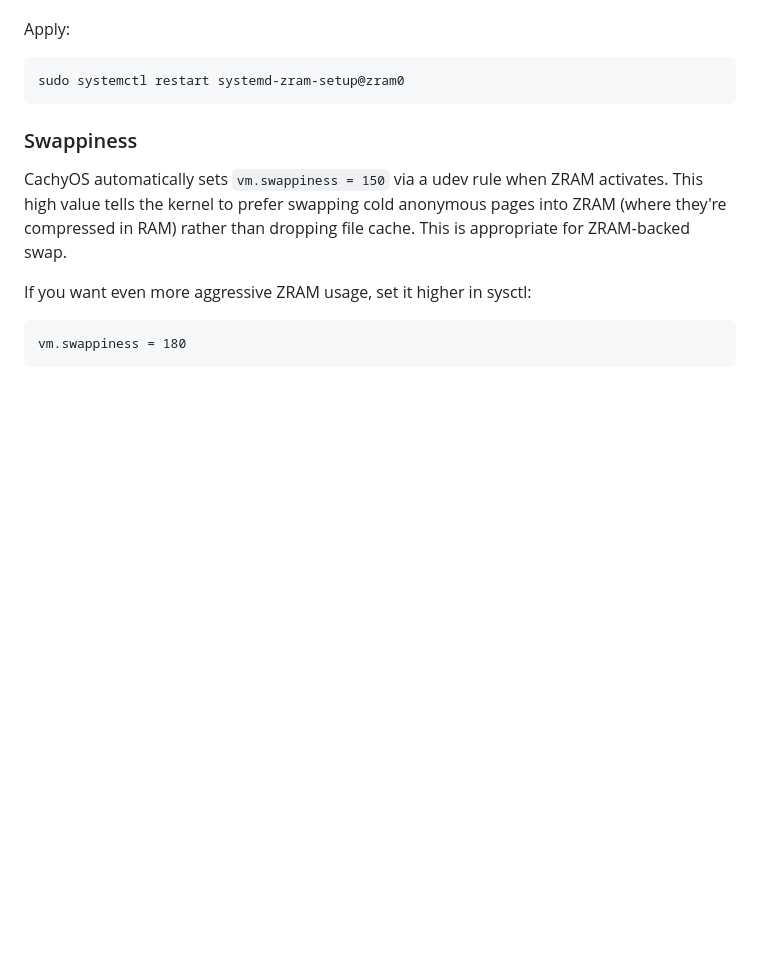
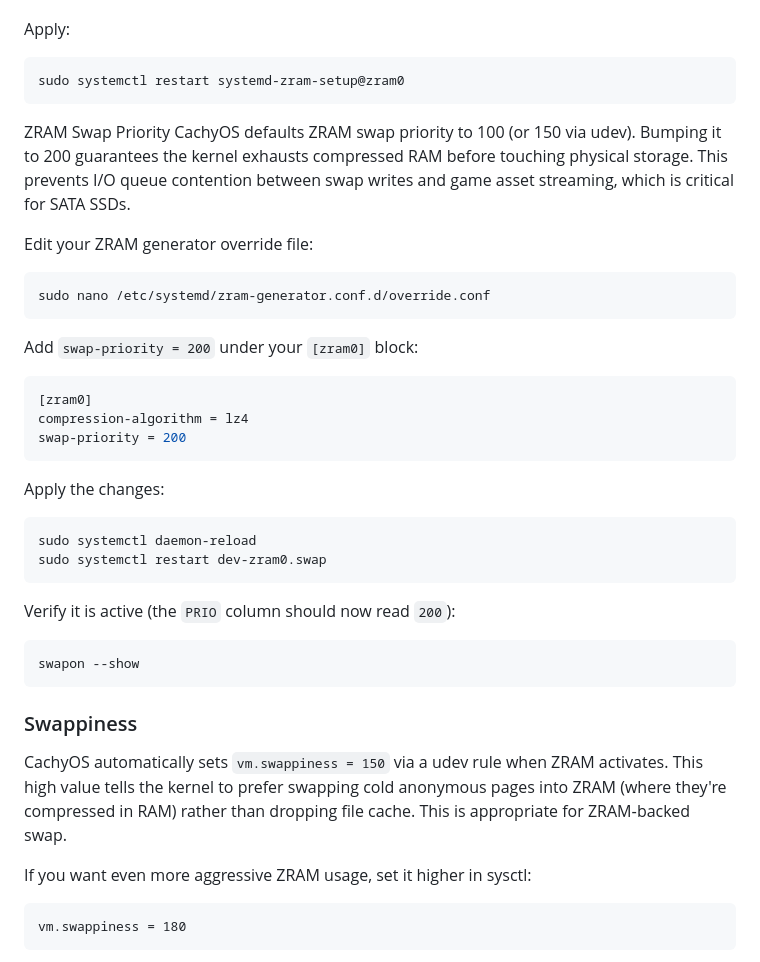
Before and after one commit to fernbacher/cachyos-optimization, a Markdown page: README.md, the part around the change. Drawn GitHub-style; blank space fills up the shorter version.

Commit message:
ZRAM swap priority configuration
Added instructions for setting ZRAM swap priority to 200 to optimize performance.

````diff
--- a/README.md
+++ b/README.md
@@ -411,6 +411,32 @@ Apply:
 
 ```
 sudo systemctl restart systemd-zram-setup@zram0
+```
+
+ZRAM Swap Priority
+CachyOS defaults ZRAM swap priority to 100 (or 150 via udev). Bumping it to 200 guarantees the kernel exhausts compressed RAM before touching physical storage. This prevents I/O queue contention between swap writes and game asset streaming, which is critical for SATA SSDs.
+
+Edit your ZRAM generator override file:
+```bash
+sudo nano /etc/systemd/zram-generator.conf.d/override.conf
+```
+
+Add `swap-priority = 200` under your `[zram0]` block:
+```ini
+[zram0]
+compression-algorithm = lz4
+swap-priority = 200
+```
+
+Apply the changes:
+```bash
+sudo systemctl daemon-reload
+sudo systemctl restart dev-zram0.swap
+```
+
+Verify it is active (the `PRIO` column should now read `200`):
+```bash
+swapon --show
 ```
 
 ### Swappiness
````
